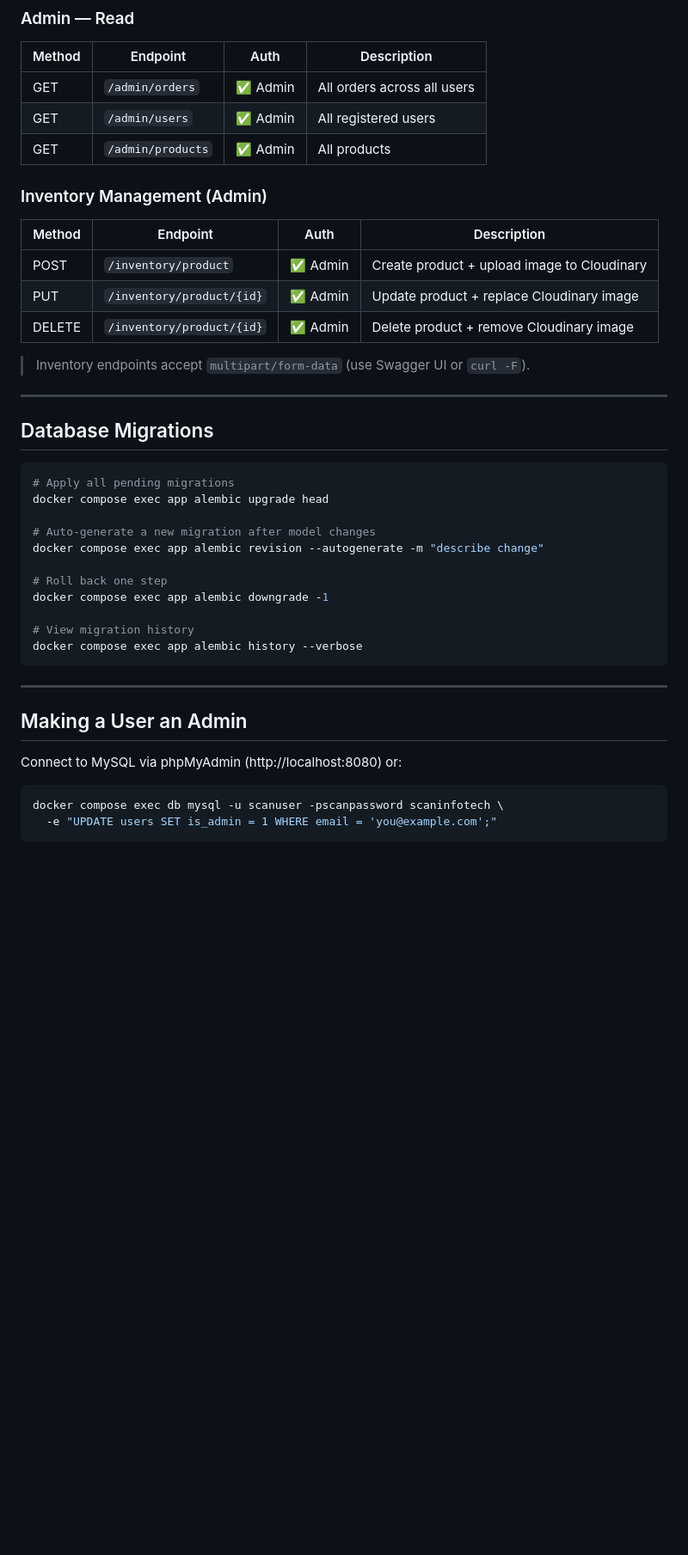
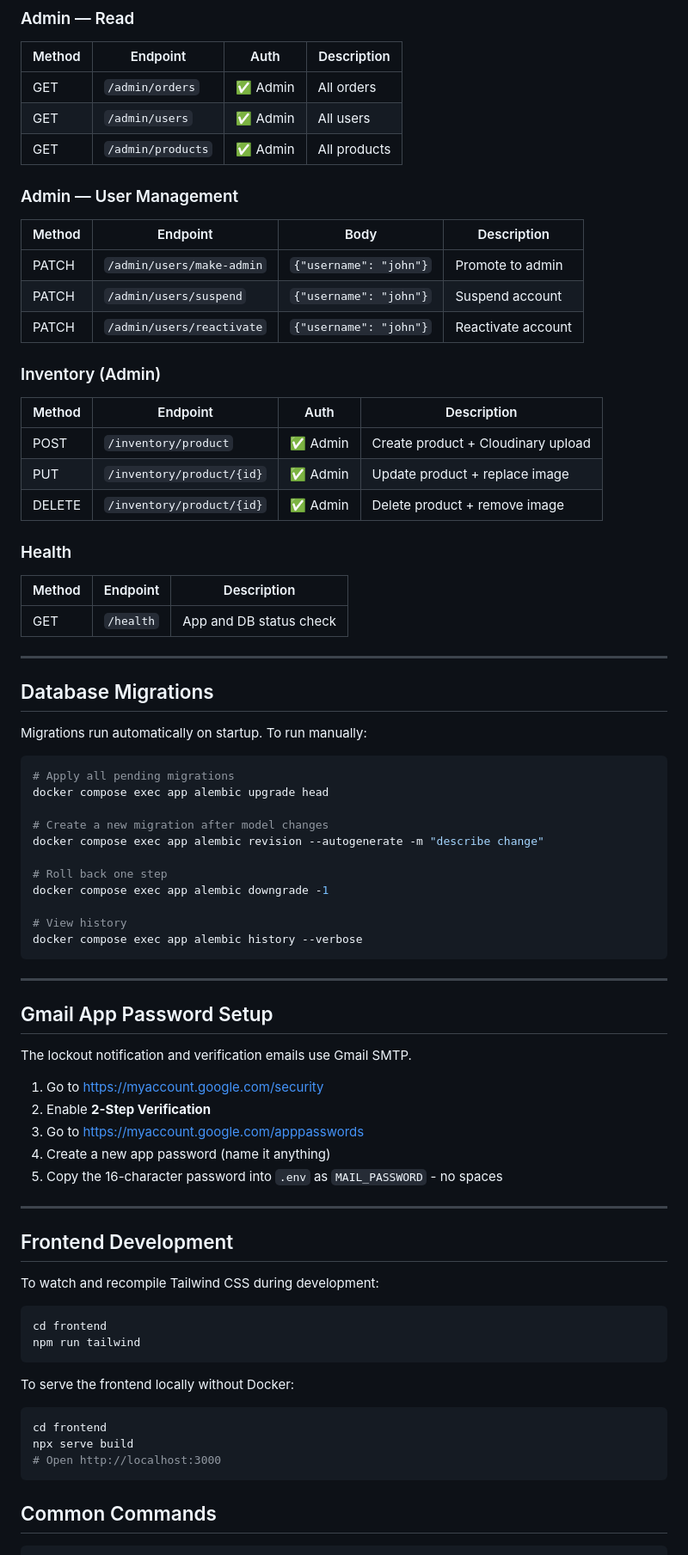
Before and after one commit to favoursui/scan_info_tech, a Markdown page: README.md, the part around one of its changes. Shown at 86% size. Drawn GitHub-style; blank space fills up the shorter version.

````diff
--- a/README.md
+++ b/README.md
@@ -156,44 +289,83 @@ Worker count is auto-calculated: `(2 × CPU cores) + 1`
 
 | Method | Endpoint | Auth | Description |
 |---|---|---|---|
-| GET | `/admin/orders` | ✅ Admin | All orders across all users |
-| GET | `/admin/users` | ✅ Admin | All registered users |
+| GET | `/admin/orders` | ✅ Admin | All orders |
+| GET | `/admin/users` | ✅ Admin | All users |
 | GET | `/admin/products` | ✅ Admin | All products |
 
-### Inventory Management (Admin)
+### Admin — User Management
+
+| Method | Endpoint | Body | Description |
+|---|---|---|---|
+| PATCH | `/admin/users/make-admin` | `{"username": "john"}` | Promote to admin |
+| PATCH | `/admin/users/suspend` | `{"username": "john"}` | Suspend account |
+| PATCH | `/admin/users/reactivate` | `{"username": "john"}` | Reactivate account |
+
+### Inventory (Admin)
 
 | Method | Endpoint | Auth | Description |
 |---|---|---|---|
-| POST | `/inventory/product` | ✅ Admin | Create product + upload image to Cloudinary |
-| PUT | `/inventory/product/{id}` | ✅ Admin | Update product + replace Cloudinary image |
-| DELETE | `/inventory/product/{id}` | ✅ Admin | Delete product + remove Cloudinary image |
+| POST | `/inventory/product` | ✅ Admin | Create product + Cloudinary upload |
+| PUT | `/inventory/product/{id}` | ✅ Admin | Update product + replace image |
+| DELETE | `/inventory/product/{id}` | ✅ Admin | Delete product + remove image |
 
-> Inventory endpoints accept `multipart/form-data` (use Swagger UI or `curl -F`).
+### Health
+
+| Method | Endpoint | Description |
+|---|---|---|
+| GET | `/health` | App and DB status check |
 
 ---
 
 ## Database Migrations
 
+Migrations run automatically on startup. To run manually:
+
 ```bash
 # Apply all pending migrations
 docker compose exec app alembic upgrade head
 
-# Auto-generate a new migration after model changes
+# Create a new migration after model changes
 docker compose exec app alembic revision --autogenerate -m "describe change"
 
 # Roll back one step
 docker compose exec app alembic downgrade -1
 
-# View migration history
+# View history
 docker compose exec app alembic history --verbose
 ```
 
 ---
 
-## Making a User an Admin
+## Gmail App Password Setup
 
-Connect to MySQL via phpMyAdmin (http://localhost:8080) or:
+The lockout notification and verification emails use Gmail SMTP.
+
+1. Go to https://myaccount.google.com/security
+2. Enable **2-Step Verification**
+3. Go to https://myaccount.google.com/apppasswords
+4. Create a new app password (name it anything)
+5. Copy the 16-character password into `.env` as `MAIL_PASSWORD` - no spaces
+
+---
+
+## Frontend Development
+
+To watch and recompile Tailwind CSS during development:
 
 ```bash
-docker compose exec db mysql -u scanuser -pscanpassword scaninfotech \
-  -e "UPDATE users SET is_admin = 1 WHERE email = 'you@example.com';"
+cd frontend
+npm run tailwind
+```
+
+To serve the frontend locally without Docker:
+
+```bash
+cd frontend
+npx serve build
+# Open http://localhost:3000
+```
+
+
+## Common Commands
+
````
Also changed, not shown: other parts of README.md (+277 -86 lines).
